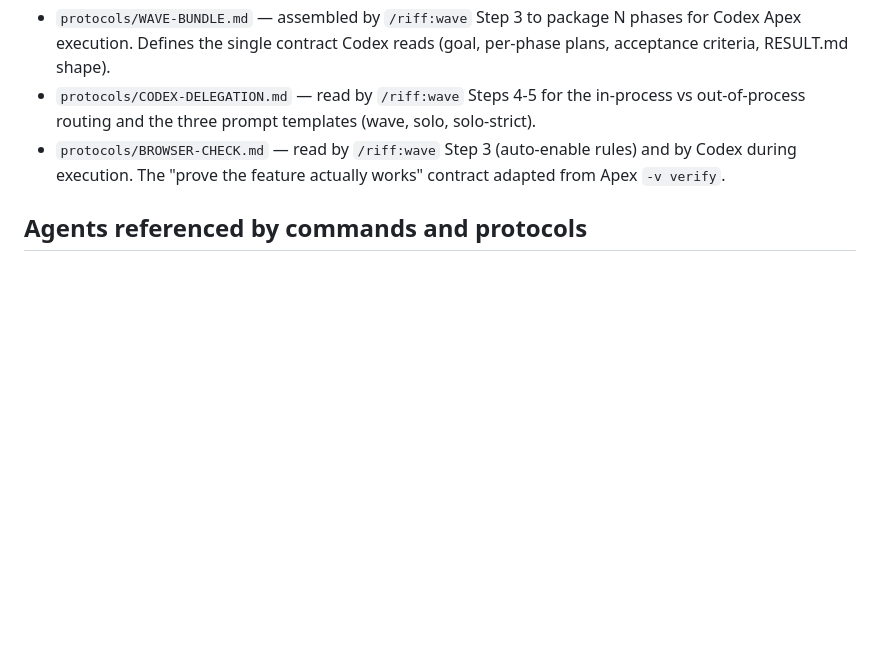
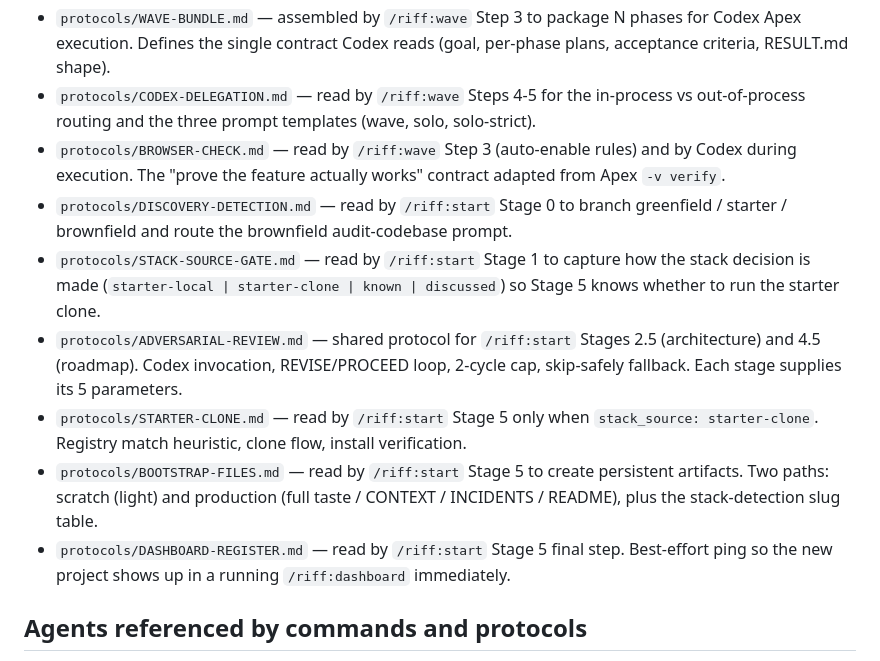
Before and after one commit to alexadark/riff, a Markdown page: commands/INDEX.md, the part around the change. GitHub-like rendering; blank space fills up the shorter version.

Commit message:
docs(INDEX): list the 6 protocols extracted from /riff:start refactor

```diff
--- a/commands/INDEX.md
+++ b/commands/INDEX.md
@@ -80,6 +80,12 @@ These rare lifecycle actions live as protocol files Claude reads when you say th
 - `protocols/WAVE-BUNDLE.md` — assembled by `/riff:wave` Step 3 to package N phases for Codex Apex execution. Defines the single contract Codex reads (goal, per-phase plans, acceptance criteria, RESULT.md shape).
 - `protocols/CODEX-DELEGATION.md` — read by `/riff:wave` Steps 4-5 for the in-process vs out-of-process routing and the three prompt templates (wave, solo, solo-strict).
 - `protocols/BROWSER-CHECK.md` — read by `/riff:wave` Step 3 (auto-enable rules) and by Codex during execution. The "prove the feature actually works" contract adapted from Apex `-v verify`.
+- `protocols/DISCOVERY-DETECTION.md` — read by `/riff:start` Stage 0 to branch greenfield / starter / brownfield and route the brownfield audit-codebase prompt.
+- `protocols/STACK-SOURCE-GATE.md` — read by `/riff:start` Stage 1 to capture how the stack decision is made (`starter-local | starter-clone | known | discussed`) so Stage 5 knows whether to run the starter clone.
+- `protocols/ADVERSARIAL-REVIEW.md` — shared protocol for `/riff:start` Stages 2.5 (architecture) and 4.5 (roadmap). Codex invocation, REVISE/PROCEED loop, 2-cycle cap, skip-safely fallback. Each stage supplies its 5 parameters.
+- `protocols/STARTER-CLONE.md` — read by `/riff:start` Stage 5 only when `stack_source: starter-clone`. Registry match heuristic, clone flow, install verification.
+- `protocols/BOOTSTRAP-FILES.md` — read by `/riff:start` Stage 5 to create persistent artifacts. Two paths: scratch (light) and production (full taste / CONTEXT / INCIDENTS / README), plus the stack-detection slug table.
+- `protocols/DASHBOARD-REGISTER.md` — read by `/riff:start` Stage 5 final step. Best-effort ping so the new project shows up in a running `/riff:dashboard` immediately.
 
 ## Agents referenced by commands and protocols
 
```
